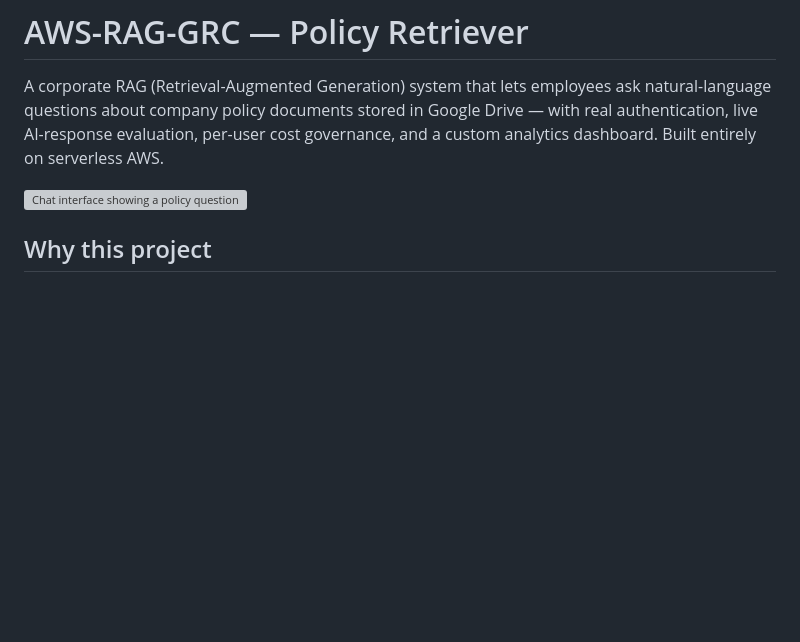
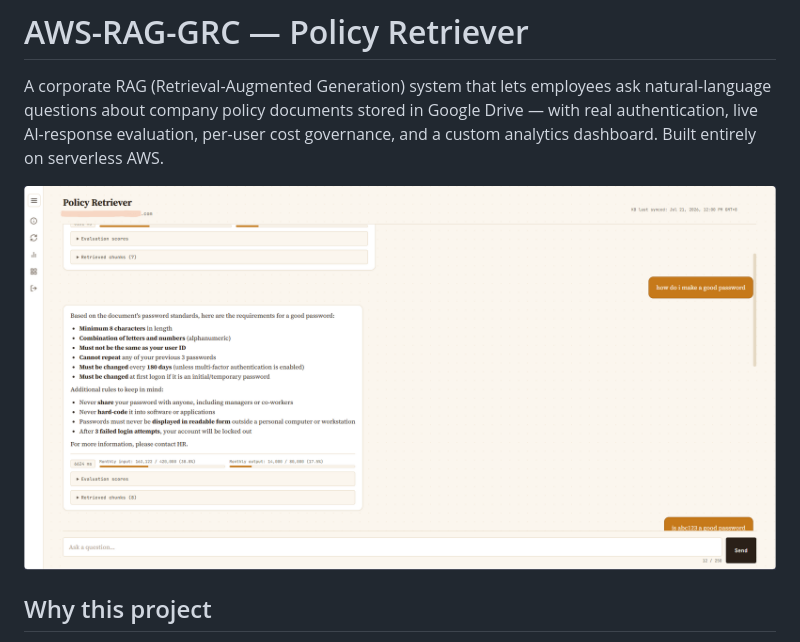
Before and after one commit to DThanki02/AWS-RAG-GRC, a Markdown page: README.md, the part around the change. GitHub-like rendering; blank space fills up the shorter version; grey boxes are pictures that could not be loaded.

```diff
--- a/README.md
+++ b/README.md
@@ -2,7 +2,7 @@
 
 A corporate RAG (Retrieval-Augmented Generation) system that lets employees ask natural-language questions about company policy documents stored in Google Drive — with real authentication, live AI-response evaluation, per-user cost governance, and a custom analytics dashboard. Built entirely on serverless AWS.
 
-![Chat interface showing a policy question, answer, and evaluation scores](docs/screenshots/chat-with-scores.png)
+![Chat interface showing a policy question, answer, and evaluation scores](docs/screenshots/frontend-chat.png)
 
 ## Why this project
 
```
